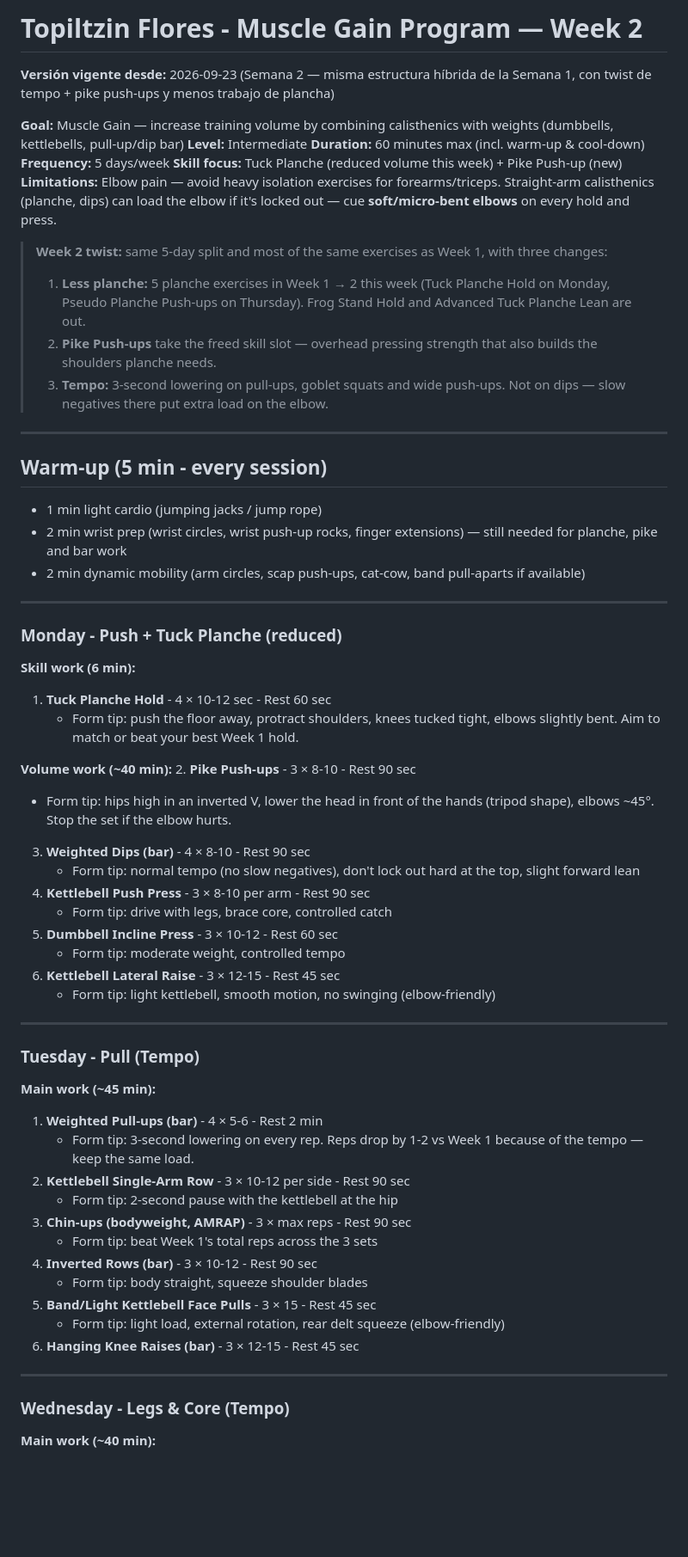
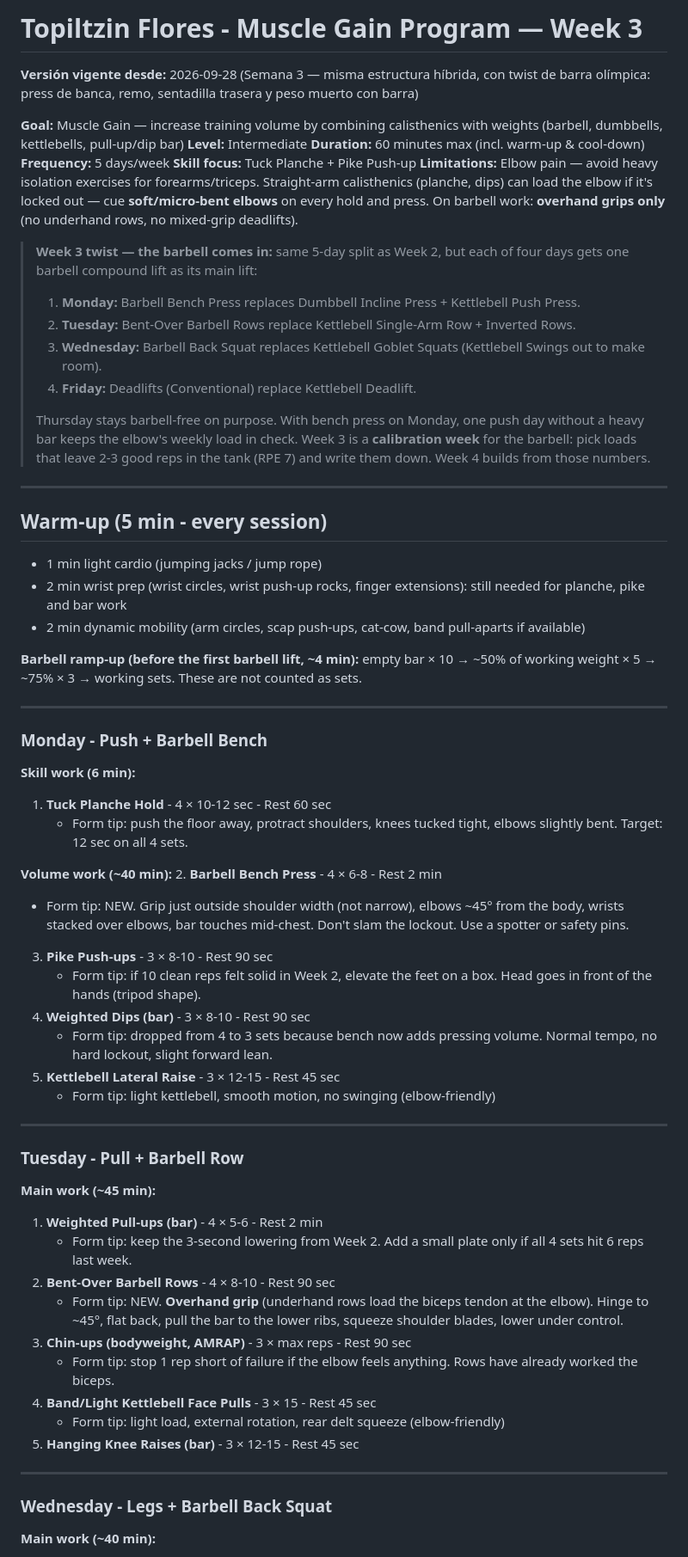
Before and after one commit to topiltzin/lvprime, a Markdown page: customers/topiltzin-flores/program.md, the part around one of its changes. Shown at 86% size. Drawn GitHub-style; blank space fills up the shorter version.

```diff
--- a/customers/topiltzin-flores/program.md
+++ b/customers/topiltzin-flores/program.md
@@ -1,65 +1,67 @@
-# Topiltzin Flores - Muscle Gain Program — Week 2
+# Topiltzin Flores - Muscle Gain Program — Week 3
 
-**Versión vigente desde:** 2026-09-23 (Semana 2 — misma estructura híbrida de la Semana 1, con twist de tempo + pike push-ups y menos trabajo de plancha)
+**Versión vigente desde:** 2026-09-28 (Semana 3 — misma estructura híbrida, con twist de barra olímpica: press de banca, remo, sentadilla trasera y peso muerto con barra)
 
-**Goal:** Muscle Gain — increase training volume by combining calisthenics with weights (dumbbells, kettlebells, pull-up/dip bar)
+**Goal:** Muscle Gain — increase training volume by combining calisthenics with weights (barbell, dumbbells, kettlebells, pull-up/dip bar)
 **Level:** Intermediate
 **Duration:** 60 minutes max (incl. warm-up & cool-down)
 **Frequency:** 5 days/week
-**Skill focus:** Tuck Planche (reduced volume this week) + Pike Push-up (new)
-**Limitations:** Elbow pain — avoid heavy isolation exercises for forearms/triceps. Straight-arm calisthenics (planche, dips) can load the elbow if it's locked out — cue **soft/micro-bent elbows** on every hold and press.
+**Skill focus:** Tuck Planche + Pike Push-up
+**Limitations:** Elbow pain — avoid heavy isolation exercises for forearms/triceps. Straight-arm calisthenics (planche, dips) can load the elbow if it's locked out — cue **soft/micro-bent elbows** on every hold and press. On barbell work: **overhand grips only** (no underhand rows, no mixed-grip deadlifts).
 
-> **Week 2 twist:** same 5-day split and most of the same exercises as Week 1, with three changes:
-> 1. **Less planche:** 5 planche exercises in Week 1 → 2 this week (Tuck Planche Hold on Monday, Pseudo Planche Push-ups on Thursday). Frog Stand Hold and Advanced Tuck Planche Lean are out.
-> 2. **Pike Push-ups** take the freed skill slot — overhead pressing strength that also builds the shoulders planche needs.
-> 3. **Tempo:** 3-second lowering on pull-ups, goblet squats and wide push-ups. Not on dips — slow negatives there put extra load on the elbow.
+> **Week 3 twist — the barbell comes in:** same 5-day split as Week 2, but each of four days gets one barbell compound lift as its main lift:
+> 1. **Monday:** Barbell Bench Press replaces Dumbbell Incline Press + Kettlebell Push Press.
+> 2. **Tuesday:** Bent-Over Barbell Rows replace Kettlebell Single-Arm Row + Inverted Rows.
+> 3. **Wednesday:** Barbell Back Squat replaces Kettlebell Goblet Squats (Kettlebell Swings out to make room).
+> 4. **Friday:** Deadlifts (Conventional) replace Kettlebell Deadlift.
+>
+> Thursday stays barbell-free on purpose. With bench press on Monday, one push day without a heavy bar keeps the elbow's weekly load in check.
+> Week 3 is a **calibration week** for the barbell: pick loads that leave 2-3 good reps in the tank (RPE 7) and write them down. Week 4 builds from those numbers.
 
 ---
 
 ## Warm-up (5 min - every session)
 - 1 min light cardio (jumping jacks / jump rope)
-- 2 min wrist prep (wrist circles, wrist push-up rocks, finger extensions) — still needed for planche, pike and bar work
+- 2 min wrist prep (wrist circles, wrist push-up rocks, finger extensions): still needed for planche, pike and bar work
 - 2 min dynamic mobility (arm circles, scap push-ups, cat-cow, band pull-aparts if available)
+
+**Barbell ramp-up (before the first barbell lift, ~4 min):** empty bar × 10 → ~50% of working weight × 5 → ~75% × 3 → working sets. These are not counted as sets.
 
 ---
 
-### Monday - Push + Tuck Planche (reduced)
+### Monday - Push + Barbell Bench
 
 **Skill work (6 min):**
 1. **Tuck Planche Hold** - 4 × 10-12 sec - Rest 60 sec
-   - Form tip: push the floor away, protract shoulders, knees tucked tight, elbows slightly bent. Aim to match or beat your best Week 1 hold.
+   - Form tip: push the floor away, protract shoulders, knees tucked tight, elbows slightly bent. Target: 12 sec on all 4 sets.
 
 **Volume work (~40 min):**
-2. **Pike Push-ups** - 3 × 8-10 - Rest 90 sec
-   - Form tip: hips high in an inverted V, lower the head in front of the hands (tripod shape), elbows ~45°. Stop the set if the elbow hurts.
-3. **Weighted Dips (bar)** - 4 × 8-10 - Rest 90 sec
-   - Form tip: normal tempo (no slow negatives), don't lock out hard at the top, slight forward lean
-4. **Kettlebell Push Press** - 3 × 8-10 per arm - Rest 90 sec
-   - Form tip: drive with legs, brace core, controlled catch
-5. **Dumbbell Incline Press** - 3 × 10-12 - Rest 60 sec
-   - Form tip: moderate weight, controlled tempo
-6. **Kettlebell Lateral Raise** - 3 × 12-15 - Rest 45 sec
+2. **Barbell Bench Press** - 4 × 6-8 - Rest 2 min
+   - Form tip: NEW. Grip just outside shoulder width (not narrow), elbows ~45° from the body, wrists stacked over elbows, bar touches mid-chest. Don't slam the lockout. Use a spotter or safety pins.
+3. **Pike Push-ups** - 3 × 8-10 - Rest 90 sec
+   - Form tip: if 10 clean reps felt solid in Week 2, elevate the feet on a box. Head goes in front of the hands (tripod shape).
+4. **Weighted Dips (bar)** - 3 × 8-10 - Rest 90 sec
+   - Form tip: dropped from 4 to 3 sets because bench now adds pressing volume. Normal tempo, no hard lockout, slight forward lean.
+5. **Kettlebell Lateral Raise** - 3 × 12-15 - Rest 45 sec
    - Form tip: light kettlebell, smooth motion, no swinging (elbow-friendly)
 
 ---
 
-### Tuesday - Pull (Tempo)
+### Tuesday - Pull + Barbell Row
 
 **Main work (~45 min):**
 1. **Weighted Pull-ups (bar)** - 4 × 5-6 - Rest 2 min
-   - Form tip: 3-second lowering on every rep. Reps drop by 1-2 vs Week 1 because of the tempo — keep the same load.
-2. **Kettlebell Single-Arm Row** - 3 × 10-12 per side - Rest 90 sec
-   - Form tip: 2-second pause with the kettlebell at the hip
+   - Form tip: keep the 3-second lowering from Week 2. Add a small plate only if all 4 sets hit 6 reps last week.
+2. **Bent-Over Barbell Rows** - 4 × 8-10 - Rest 90 sec
+   - Form tip: NEW. **Overhand grip** (underhand rows load the biceps tendon at the elbow). Hinge to ~45°, flat back, pull the bar to the lower ribs, squeeze shoulder blades, lower under control.
 3. **Chin-ups (bodyweight, AMRAP)** - 3 × max reps - Rest 90 sec
-   - Form tip: beat Week 1's total reps across the 3 sets
-4. **Inverted Rows (bar)** - 3 × 10-12 - Rest 90 sec
-   - Form tip: body straight, squeeze shoulder blades
-5. **Band/Light Kettlebell Face Pulls** - 3 × 15 - Rest 45 sec
+   - Form tip: stop 1 rep short of failure if the elbow feels anything. Rows have already worked the biceps.
+4. **Band/Light Kettlebell Face Pulls** - 3 × 15 - Rest 45 sec
    - Form tip: light load, external rotation, rear delt squeeze (elbow-friendly)
-6. **Hanging Knee Raises (bar)** - 3 × 12-15 - Rest 45 sec
+5. **Hanging Knee Raises (bar)** - 3 × 12-15 - Rest 45 sec
 
 ---
 
-### Wednesday - Legs & Core (Tempo)
+### Wednesday - Legs + Barbell Back Squat
 
 **Main work (~40 min):**
```
Also changed, not shown: other parts of customers/topiltzin-flores/program.md (+30 -37 lines), customers/topiltzin-flores/notes.md (+19 -0 lines).
